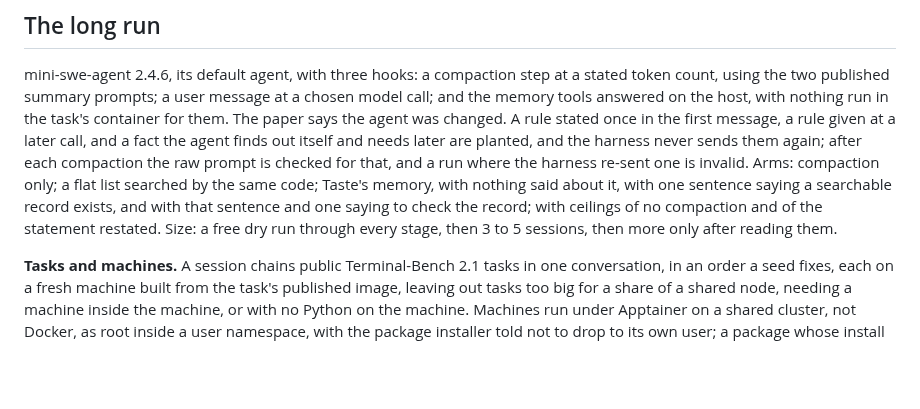
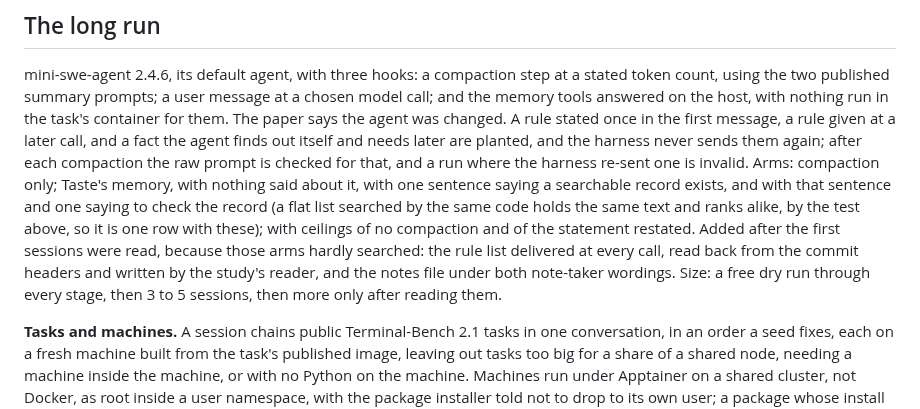
Before and after one commit to zanwenfu/taste-is-all-you-need, a Markdown page: docs/studies/memory-loss.md, the part around the change. Drawn GitHub-style; blank space fills up the shorter version.

Commit message:
Say which arms the long run has, as it ran
Co-Authored-By: Claude Opus 5.5 <noreply@anthropic.com>
Claude-Session: https://claude.ai/code/session_01GrcH7gveYG9Zor1DbTVjmm

```diff
--- a/docs/studies/memory-loss.md
+++ b/docs/studies/memory-loss.md
@@ -133,10 +133,12 @@ published summary prompts; a user message at a chosen model call; and the memory
 nothing run in the task's container for them. The paper says the agent was changed. A rule stated once in the first
 message, a rule given at a later call, and a fact the agent finds out itself and needs later are planted, and the harness
 never sends them again; after each compaction the raw prompt is checked for that, and a run where the harness re-sent
-one is invalid. Arms: compaction only; a flat list searched by the same code; Taste's memory, with nothing said about it, with
-one sentence saying a searchable record exists, and with that sentence and one saying to check the record; with ceilings of no
-compaction and of the statement restated. Size: a free dry run through every stage, then 3 to 5 sessions, then more only after
-reading them.
+one is invalid. Arms: compaction only; Taste's memory, with nothing said about it, with one sentence saying a searchable record
+exists, and with that sentence and one saying to check the record (a flat list searched by the same code holds the same text and
+ranks alike, by the test above, so it is one row with these); with ceilings of no compaction and of the statement restated. Added
+after the first sessions were read, because those arms hardly searched: the rule list delivered at every call, read back from the
+commit headers and written by the study's reader, and the notes file under both note-taker wordings. Size: a free dry run through
+every stage, then 3 to 5 sessions, then more only after reading them.
 
 **Tasks and machines.** A session chains public Terminal-Bench 2.1 tasks in one conversation, in an order a seed fixes, each on a
 fresh machine built from the task's published image, leaving out tasks too big for a share of a shared node, needing a machine
```
